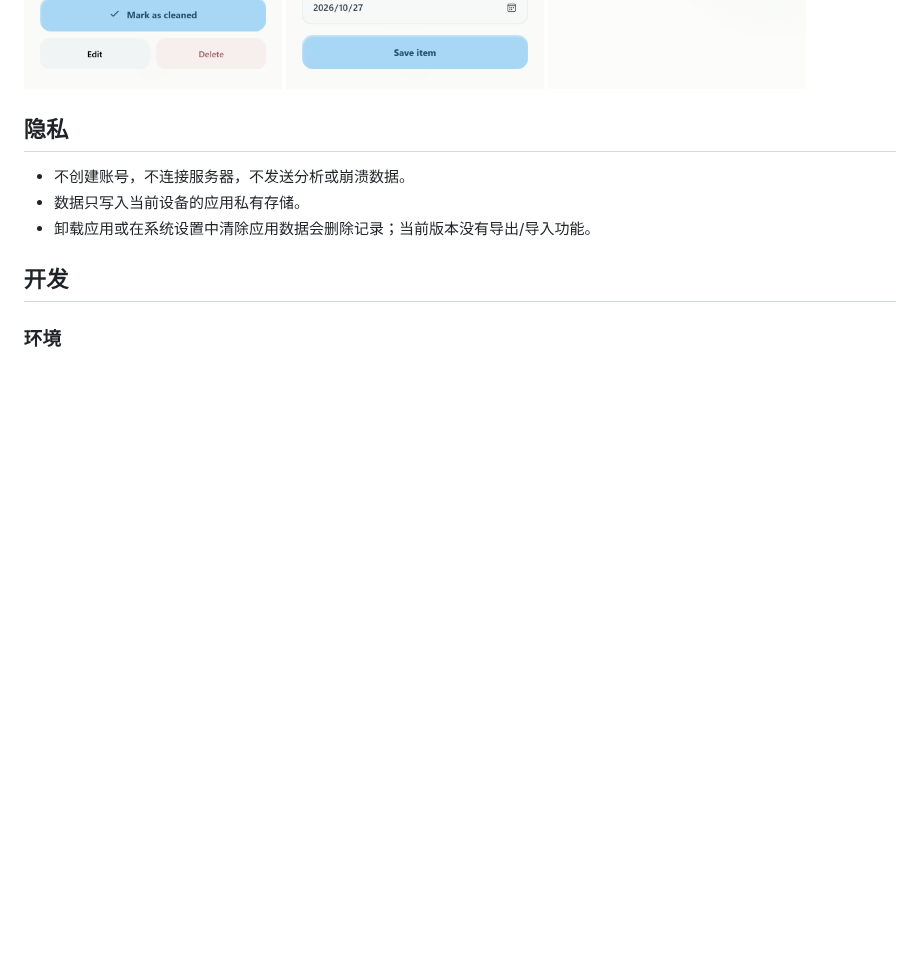
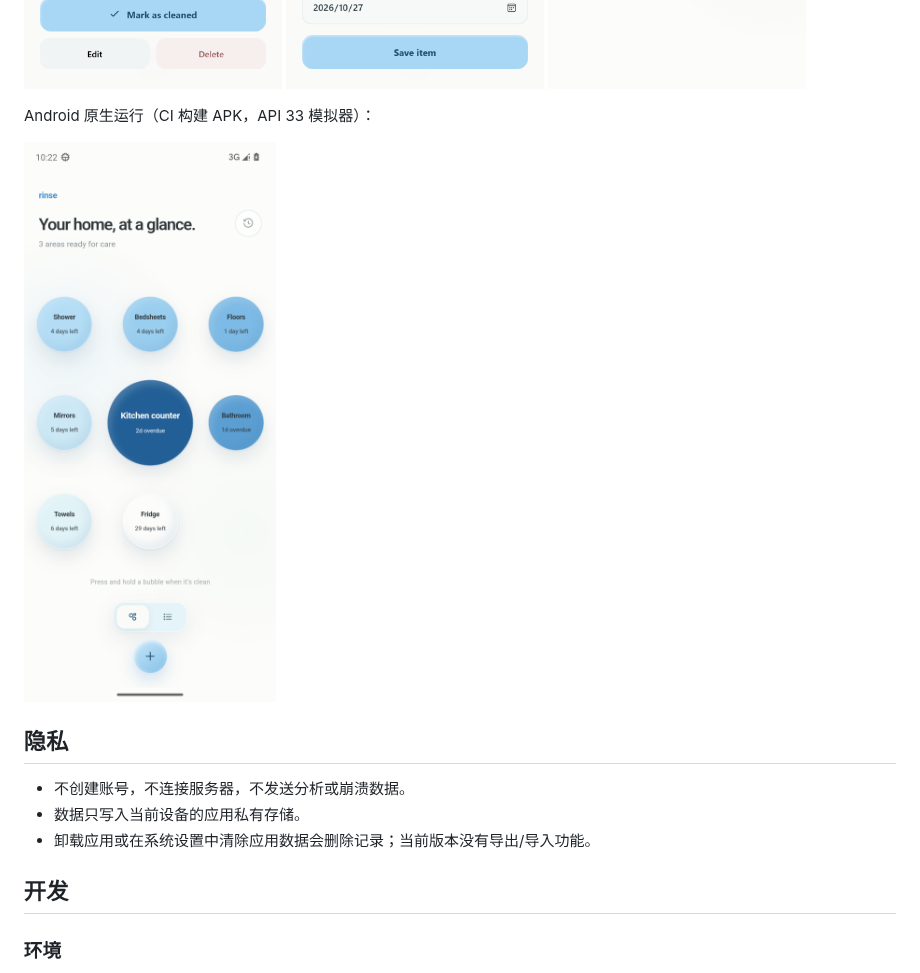
Before and after one commit to Phanstal/Rinse, a Markdown page: README.md, the part around the change. GitHub-like rendering; pictures changed too: docs/screenshots/native-android-release.png (added); blank space fills up the shorter version.

Commit message:
docs: record published release verification

```diff
--- a/README.md
+++ b/README.md
@@ -51,6 +51,10 @@
 ![详情面板](docs/screenshots/web-detail.png)
 ![新增周期](docs/screenshots/web-editor.png)
 ![清洁历史](docs/screenshots/web-history-filled.png)
+
+Android 原生运行（CI 构建 APK，API 33 模拟器）：
+
+![Android 原生首页](docs/screenshots/native-android-release.png)
 
 ## 隐私
 
```
Also changed, not shown: docs/ACCEPTANCE.md (+12 -3 lines), 1 other file.
